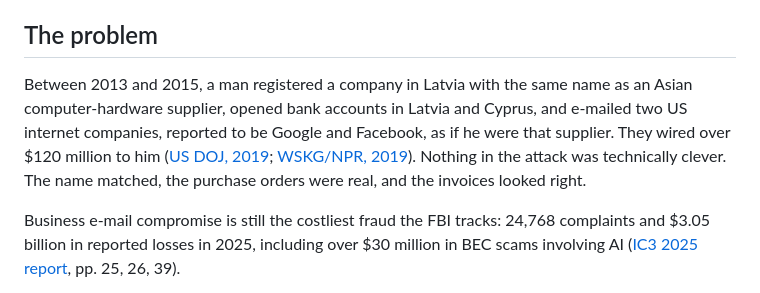
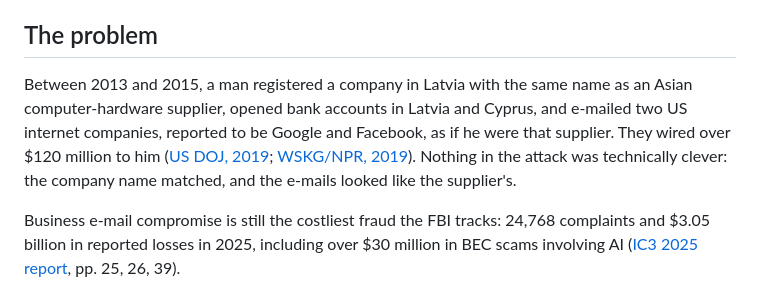
Before and after one commit to hoongyu/gouji, a Markdown page: README.md, the part around the change. GitHub-like rendering.

```diff
--- a/README.md
+++ b/README.md
@@ -8,7 +8,7 @@ Open Agent Hackathon 2026 · Track 2: The Agent That Can Explain Why
 
 ## The problem
 
-Between 2013 and 2015, a man registered a company in Latvia with the same name as an Asian computer-hardware supplier, opened bank accounts in Latvia and Cyprus, and e-mailed two US internet companies, reported to be Google and Facebook, as if he were that supplier. They wired over $120 million to him ([US DOJ, 2019](https://www.justice.gov/usao-sdny/pr/lithuanian-man-sentenced-5-years-prison-theft-over-120-million-fraudulent-business); [WSKG/NPR, 2019](https://www.wskg.org/news/2019-03-25/man-pleads-guilty-in-new-york-to-fleecing-facebook-and-google-of-100-million)). Nothing in the attack was technically clever. The name matched, the purchase orders were real, and the invoices looked right.
+Between 2013 and 2015, a man registered a company in Latvia with the same name as an Asian computer-hardware supplier, opened bank accounts in Latvia and Cyprus, and e-mailed two US internet companies, reported to be Google and Facebook, as if he were that supplier. They wired over $120 million to him ([US DOJ, 2019](https://www.justice.gov/usao-sdny/pr/lithuanian-man-sentenced-5-years-prison-theft-over-120-million-fraudulent-business); [WSKG/NPR, 2019](https://www.wskg.org/news/2019-03-25/man-pleads-guilty-in-new-york-to-fleecing-facebook-and-google-of-100-million)). Nothing in the attack was technically clever: the company name matched, and the e-mails looked like the supplier's.
 
 Business e-mail compromise is still the costliest fraud the FBI tracks: 24,768 complaints and $3.05 billion in reported losses in 2025, including over $30 million in BEC scams involving AI ([IC3 2025 report](https://www.ic3.gov/AnnualReport/Reports/2025_IC3Report.pdf), pp. 25, 26, 39).
 
```
Also changed, not shown: README.zh-CN.md (+1 -1 lines).
